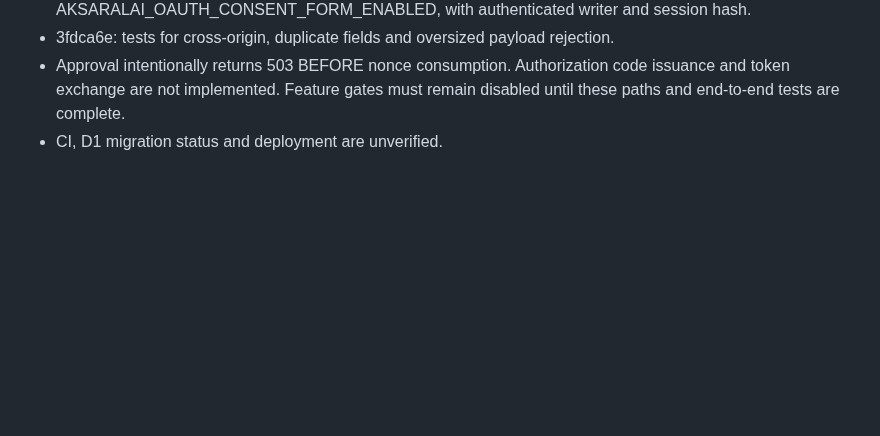
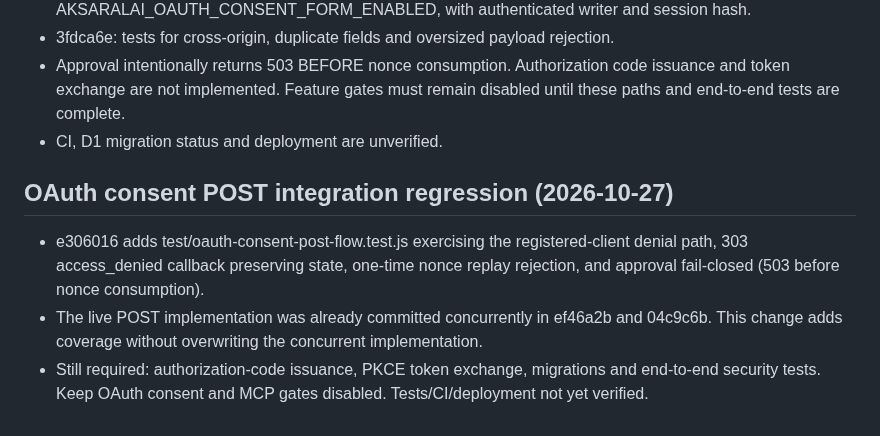
Before and after one commit to gananajak-lgtm/aksaralai-platform, a Markdown page: AI_BRIDGE_HANDOFF.md, the part around the change. Drawn GitHub-style; blank space fills up the shorter version.

Commit message:
docs: record OAuth consent POST replay regression and remaining blockers

```diff
--- a/AI_BRIDGE_HANDOFF.md
+++ b/AI_BRIDGE_HANDOFF.md
@@ -181,3 +181,8 @@ Never enable anonymous manuscript reads, reuse a user's browser session as an ex
 - 3fdca6e: tests for cross-origin, duplicate fields and oversized payload rejection.
 - Approval intentionally returns 503 BEFORE nonce consumption. Authorization code issuance and token exchange are not implemented. Feature gates must remain disabled until these paths and end-to-end tests are complete.
 - CI, D1 migration status and deployment are unverified.
+
+## OAuth consent POST integration regression (2026-10-27)
+- e306016 adds test/oauth-consent-post-flow.test.js exercising the registered-client denial path, 303 access_denied callback preserving state, one-time nonce replay rejection, and approval fail-closed (503 before nonce consumption).
+- The live POST implementation was already committed concurrently in ef46a2b and 04c9c6b. This change adds coverage without overwriting the concurrent implementation.
+- Still required: authorization-code issuance, PKCE token exchange, migrations and end-to-end security tests. Keep OAuth consent and MCP gates disabled. Tests/CI/deployment not yet verified.
```
